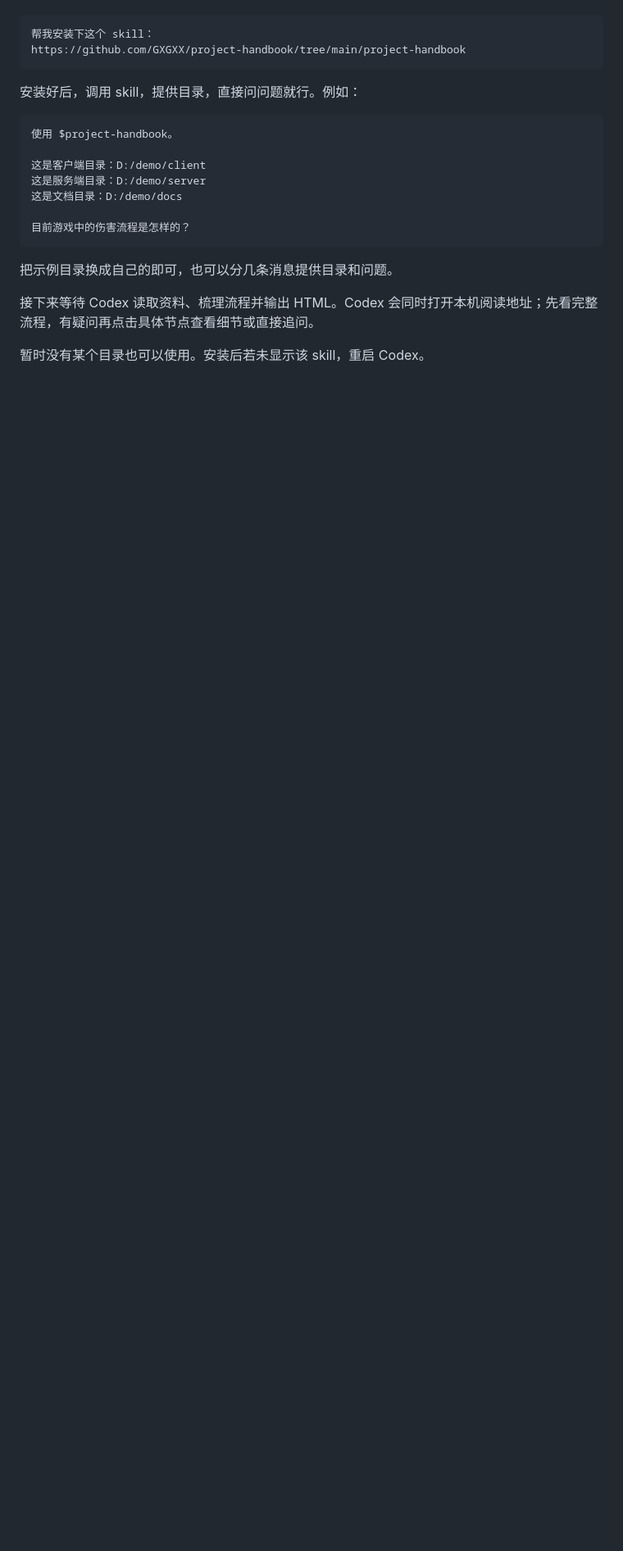
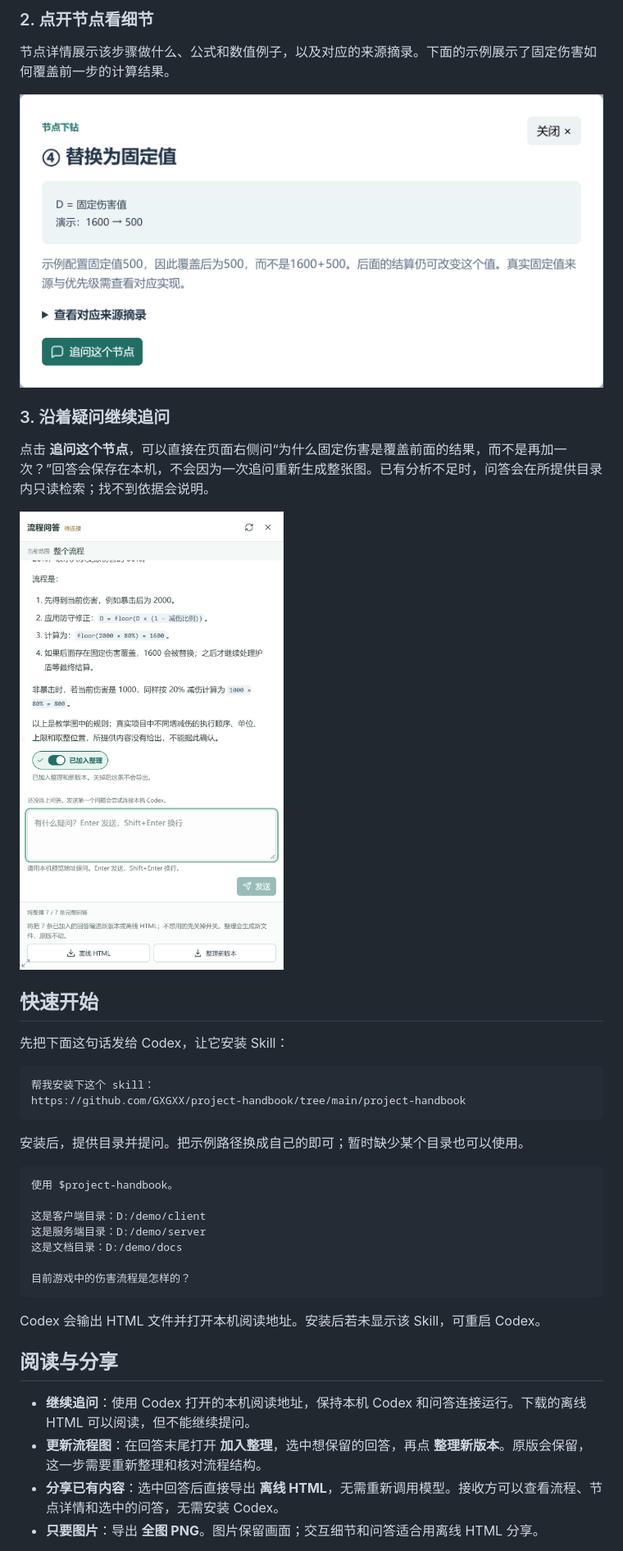
Before and after one commit to GXGXX/project-handbook, a Markdown page: README.md, the part around one of its changes. Shown at 82% size. Rendered like a GitHub page; blank space fills up the shorter version.

````diff
--- a/README.md
+++ b/README.md
@@ -10,10 +23,25 @@
+### 2. 点开节点看细节
+
+节点详情展示该步骤做什么、公式和数值例子，以及对应的来源摘录。下面的示例展示了固定伤害如何覆盖前一步的计算结果。
+
+![点击伤害节点，查看公式、具体例子与脱敏说明](docs/images/damage-detail.png)
+
+### 3. 沿着疑问继续追问
+
+点击 **追问这个节点**，可以直接在页面右侧问“为什么固定伤害是覆盖前面的结果，而不是再加一次？”回答会保存在本机，不会因为一次追问重新生成整张图。已有分析不足时，问答会在所提供目录内只读检索；找不到依据会说明。
+
+![在伤害流程页面中追问防守修正，选择回答加入整理，再导出或生成新版本](docs/images/damage-qa.png)
+
+## 快速开始
+
+先把下面这句话发给 Codex，让它安装 Skill：
 
 ```text
 帮我安装下这个 skill：
 https://github.com/GXGXX/project-handbook/tree/main/project-handbook
 ```
 
-安装好后，调用 skill，提供目录，直接问问题就行。例如：
+安装后，提供目录并提问。把示例路径换成自己的即可；暂时缺少某个目录也可以使用。
 
 ```text
 使用 $project-handbook。
@@ -25,9 +53,12 @@ https://github.com/GXGXX/project-handbook/tree/main/project-handbook
 目前游戏中的伤害流程是怎样的？
 ```
 
-把示例目录换成自己的即可，也可以分几条消息提供目录和问题。
+Codex 会输出 HTML 文件并打开本机阅读地址。安装后若未显示该 Skill，可重启 Codex。
 
-接下来等待 Codex 读取资料、梳理流程并输出 HTML。Codex 会同时打开本机阅读地址；先看完整流程，有疑问再点击具体节点查看细节或直接追问。
+## 阅读与分享
 
-暂时没有某个目录也可以使用。安装后若未显示该 skill，重启 Codex。
+- **继续追问**：使用 Codex 打开的本机阅读地址，保持本机 Codex 和问答连接运行。下载的离线 HTML 可以阅读，但不能继续提问。
+- **更新流程图**：在回答末尾打开 **加入整理**，选中想保留的回答，再点 **整理新版本**。原版会保留，这一步需要重新整理和核对流程结构。
+- **分享已有内容**：选中回答后直接导出 **离线 HTML**，无需重新调用模型。接收方可以查看流程、节点详情和选中的问答，无需安装 Codex。
+- **只要图片**：导出 **全图 PNG**。图片保留画面；交互细节和问答适合用离线 HTML 分享。
 
````
Also changed, not shown: other parts of README.md (+20 -46 lines), docs/images/project-handbook-workflow.png (added).
